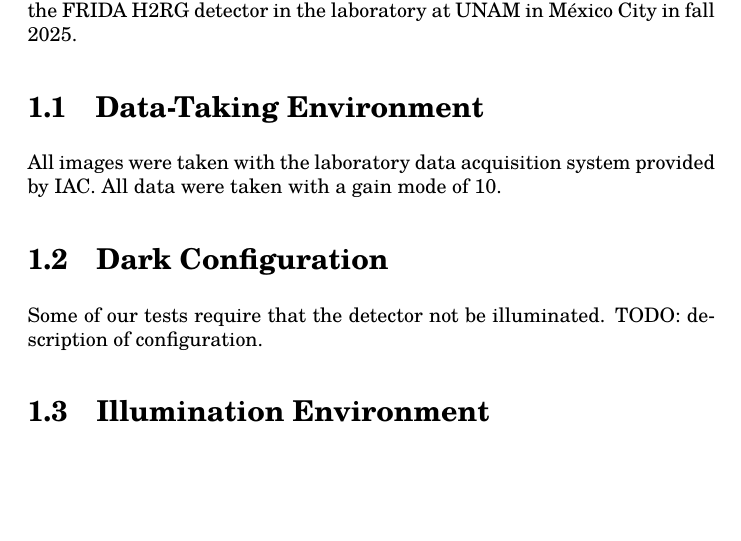
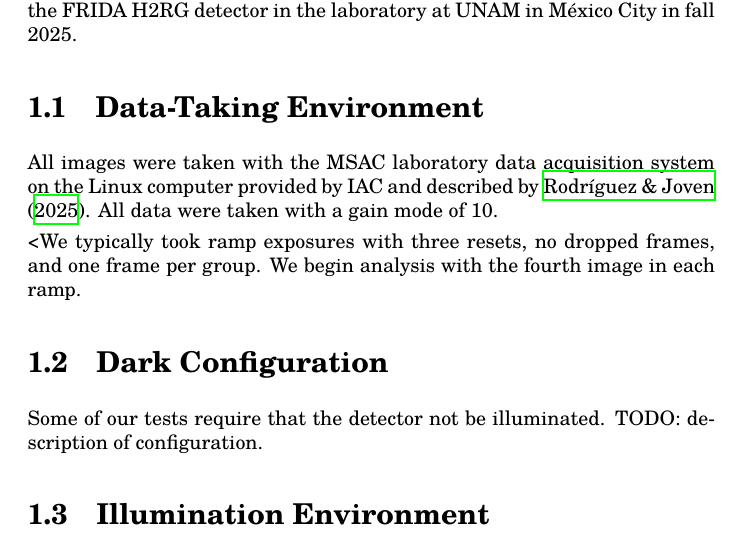
Before and after one commit to alanwatsonatwork/frida-detector-characterization-report, a LaTeX thesis (main.tex, which reads chapter-1.tex): part of page 2 of 20, cut so that both start at the same text, the shorter picture padded with empty space. Compiled offline with XeLaTeX; a missing font is replaced by an installed copy or a similar font.

Commit message:
Added information on MSAC and ramps

```diff
--- a/chapter-1.tex
+++ b/chapter-1.tex
@@ -4,7 +4,9 @@ This document describes the process and results of the characterization of the F
 
 \section{Data-Taking Environment}
 
-All images were taken with the laboratory data acquisition system provided by IAC. All data were taken with a gain mode of 10.
+All images were taken with the MSAC laboratory data acquisition system on the Linux computer provided by IAC and described by \cite{rodriguez-2025}. All data were taken with a gain mode of 10.
+
+<We typically took ramp exposures with three resets, no dropped frames, and one frame per group. We begin analysis with the fourth image in each ramp.
 
 \section{Dark Configuration}
 
```
